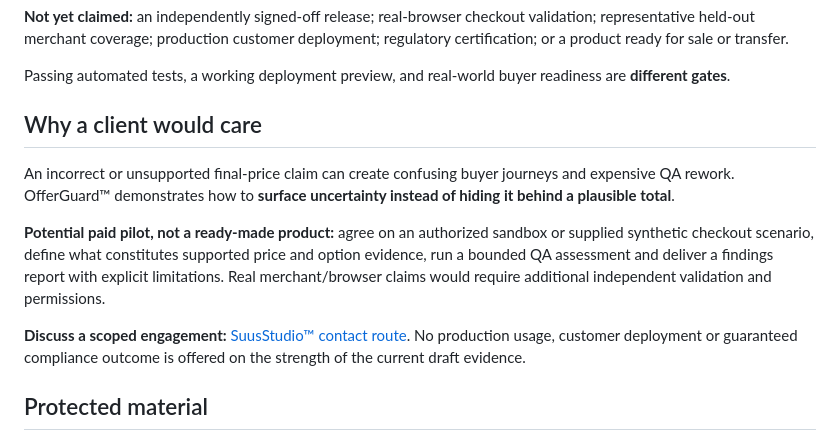
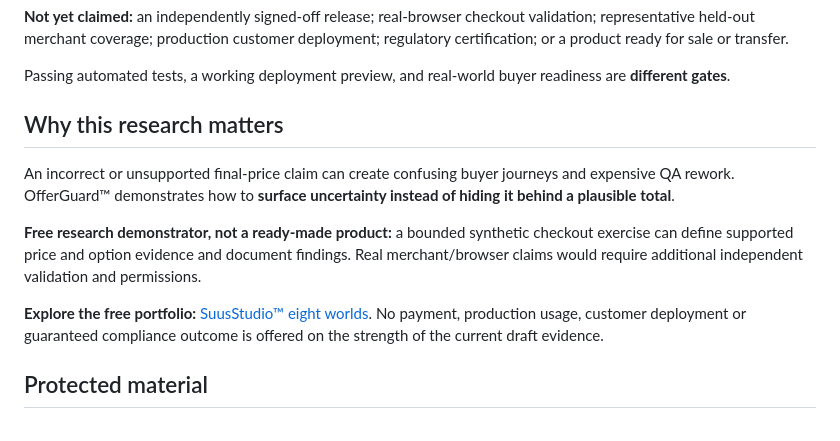
Before and after one commit to SuusStudio/suusstudio-showcase, a Markdown page: OFFERGUARD.md, the part around the change. Rendered like a GitHub page.

Commit message:
docs(showcase): align public offer with free noncommercial owner policy

```diff
--- a/OFFERGUARD.md
+++ b/OFFERGUARD.md
@@ -28,13 +28,13 @@ OfferGuard has implementation and regression work in a **private development rep
 
 Passing automated tests, a working deployment preview, and real-world buyer readiness are **different gates**.
 
-## Why a client would care
+## Why this research matters
 
 An incorrect or unsupported final-price claim can create confusing buyer journeys and expensive QA rework. OfferGuard™ demonstrates how to **surface uncertainty instead of hiding it behind a plausible total**.
 
-**Potential paid pilot, not a ready-made product:** agree on an authorized sandbox or supplied synthetic checkout scenario, define what constitutes supported price and option evidence, run a bounded QA assessment and deliver a findings report with explicit limitations. Real merchant/browser claims would require additional independent validation and permissions.
+**Free research demonstrator, not a ready-made product:** a bounded synthetic checkout exercise can define supported price and option evidence and document findings. Real merchant/browser claims would require additional independent validation and permissions.
 
-**Discuss a scoped engagement:** [SuusStudio™ contact route](https://suus-studio.vercel.app). No production usage, customer deployment or guaranteed compliance outcome is offered on the strength of the current draft evidence.
+**Explore the free portfolio:** [SuusStudio™ eight worlds](https://suus-studio.vercel.app). No payment, production usage, customer deployment or guaranteed compliance outcome is offered on the strength of the current draft evidence.
 
 ## Protected material
 
```
